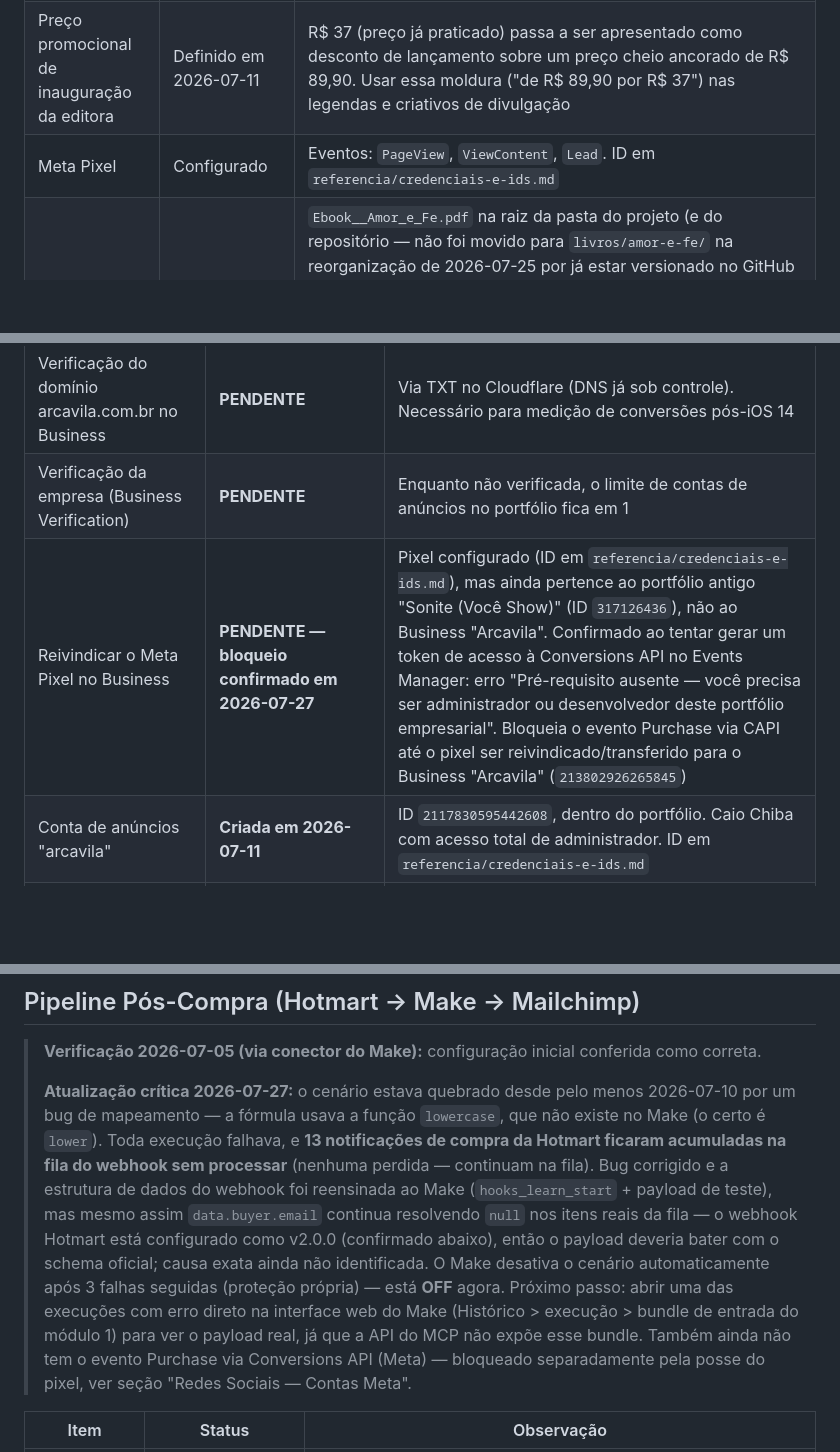
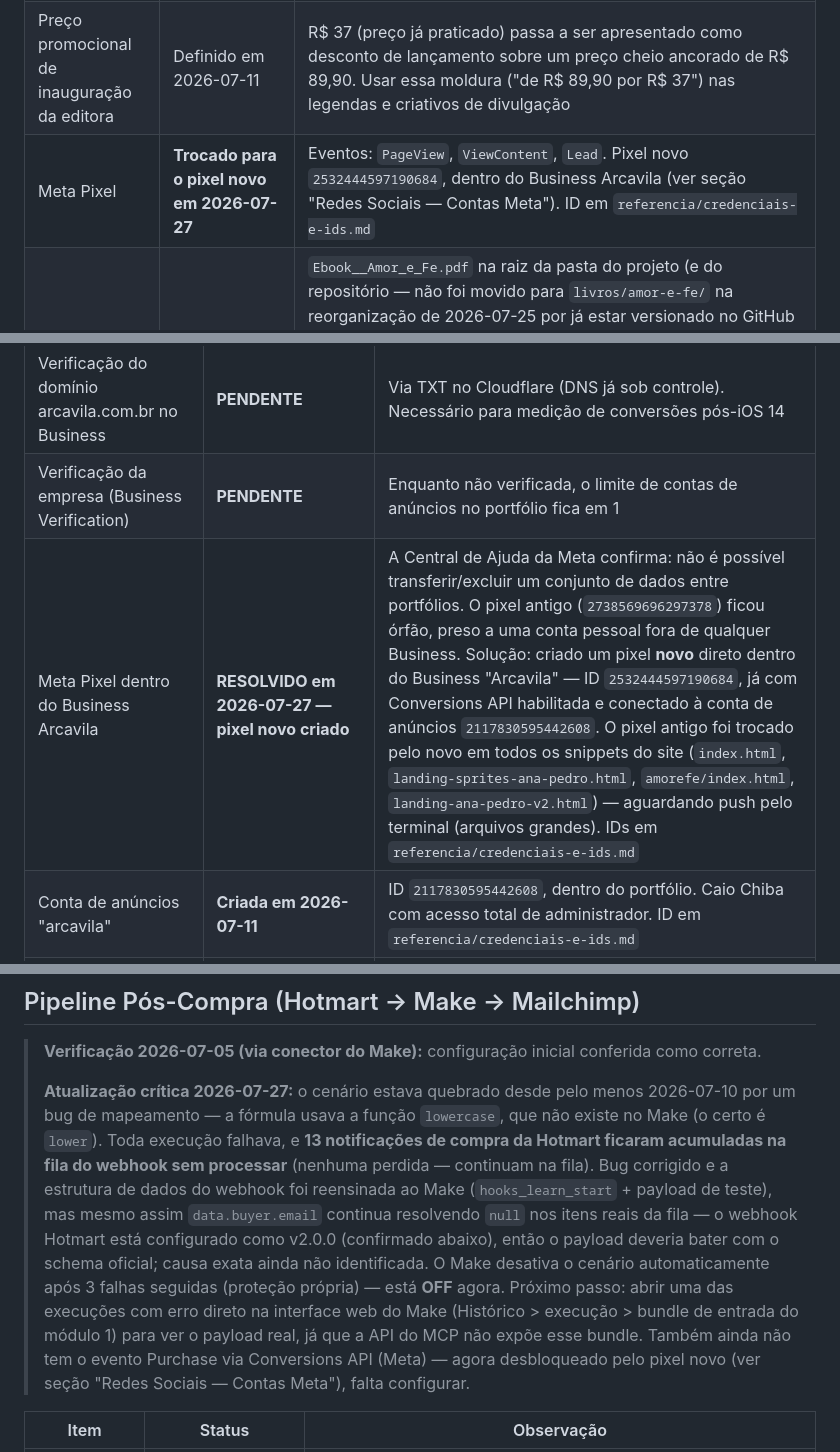
Before and after one commit to maioemico/arcavila-teste, a Markdown page: STATUS.md, 3 parts joined by grey strips. Drawn GitHub-style; blank space fills up the shorter version.

Commit message:
STATUS.md: pixel novo criado dentro do Business Arcavila (2532444597190684), pixel antigo ficou orfao (Meta nao permite transferir entre portfolios), snippets do site trocados aguardando push pelo terminal

```diff
--- a/STATUS.md
+++ b/STATUS.md
@@ -193,7 +193,7 @@ Resumo: planejamento e edições no Cowork; `index.html` e arquivos grandes vão
 | Produto no Hotmart | Configurado | E-book Amor e Fé criado na nova conta. IDs em `referencia/credenciais-e-ids.md` |
 | URL de pagamento | Concluído | Atualizada em todas as páginas. Valor em `referencia/credenciais-e-ids.md` |
 | Preço promocional de inauguração da editora | Definido em 2026-07-11 | R$ 37 (preço já praticado) passa a ser apresentado como desconto de lançamento sobre um preço cheio ancorado de R$ 89,90. Usar essa moldura ("de R$ 89,90 por R$ 37") nas legendas e criativos de divulgação |
-| Meta Pixel | Configurado | Eventos: `PageView`, `ViewContent`, `Lead`. ID em `referencia/credenciais-e-ids.md` |
+| Meta Pixel | **Trocado para o pixel novo em 2026-07-27** | Eventos: `PageView`, `ViewContent`, `Lead`. Pixel novo `2532444597190684`, dentro do Business Arcavila (ver seção "Redes Sociais — Contas Meta"). ID em `referencia/credenciais-e-ids.md` |
 | PDF do e-book | **Capa atualizada e publicada (2026-07-07)** | `Ebook__Amor_e_Fe.pdf` na raiz da pasta do projeto (e do repositório — não foi movido para `livros/amor-e-fe/` na reorganização de 2026-07-25 por já estar versionado no GitHub e ser grande demais (6,8MB) para recriar via API, ver seção "Estrutura de Pastas do Projeto"). 50 páginas, A5. Só a **capa** (pág. 1) foi trocada pela nova foto (casal ao pôr do sol), miolo inalterado. Imagem-fonte da capa em `livros/amor-e-fe/capa-de-livro/capa_amor_e_fe_v2.png` (1632x2624). A troca de capa (feita em 2026-07-06) tinha ficado só editada localmente sem commit; publicada via terminal em 2026-07-07 junto com os retratos (commit `638e994`). Versão anterior recuperável pelo git |
 
 ---
@@ -279,7 +279,7 @@ Rastreio entre subdomínios (www e amorefe) funciona automaticamente: o cookie d
 | Página do Facebook "Arcavila" | **Em andamento (2026-07-11)** | Página antiga "arteiropro" reativada. Solicitação de renomeação para "Arcavila" enviada, em análise da Meta (até 3 dias); após aprovado, nome fica travado por 60 dias |
 | Verificação do domínio arcavila.com.br no Business | **PENDENTE** | Via TXT no Cloudflare (DNS já sob controle). Necessário para medição de conversões pós-iOS 14 |
 | Verificação da empresa (Business Verification) | **PENDENTE** | Enquanto não verificada, o limite de contas de anúncios no portfólio fica em 1 |
-| Reivindicar o Meta Pixel no Business | **PENDENTE — bloqueio confirmado em 2026-07-27** | Pixel configurado (ID em `referencia/credenciais-e-ids.md`), mas ainda pertence ao portfólio antigo "Sonite (Você Show)" (ID `317126436`), não ao Business "Arcavila". Confirmado ao tentar gerar um token de acesso à Conversions API no Events Manager: erro "Pré-requisito ausente — você precisa ser administrador ou desenvolvedor deste portfólio empresarial". Bloqueia o evento Purchase via CAPI até o pixel ser reivindicado/transferido para o Business "Arcavila" (`213802926265845`) |
+| Meta Pixel dentro do Business Arcavila | **RESOLVIDO em 2026-07-27 — pixel novo criado** | A Central de Ajuda da Meta confirma: não é possível transferir/excluir um conjunto de dados entre portfólios. O pixel antigo (`2738569696297378`) ficou órfão, preso a uma conta pessoal fora de qualquer Business. Solução: criado um pixel **novo** direto dentro do Business "Arcavila" — ID `2532444597190684`, já com Conversions API habilitada e conectado à conta de anúncios `2117830595442608`. O pixel antigo foi trocado pelo novo em todos os snippets do site (`index.html`, `landing-sprites-ana-pedro.html`, `amorefe/index.html`, `landing-ana-pedro-v2.html`) — aguardando push pelo terminal (arquivos grandes). IDs em `referencia/credenciais-e-ids.md` |
 | Conta de anúncios "arcavila" | **Criada em 2026-07-11** | ID `2117830595442608`, dentro do portfólio. Caio Chiba com acesso total de administrador. ID em `referencia/credenciais-e-ids.md` |
 | Meio de pagamento na conta de anúncios | **PENDENTE** | Precisa ser inserido diretamente pelo responsável financeiro (Caio), por segurança |
 | Instagram profissional `@editora.arcavila` | **Perfil já existe e publica (verificado 2026-07-11); conexão ao Business ainda não confirmada** | Handle real ficou `@editora.arcavila` (com ponto), diferente do sugerido em 2026-07-05 (`@editoraarcavila`/`@arcavila`) — usar esse handle em todas as peças/QR codes daqui em diante. Visualmente (sem login) não aparece tag de categoria comercial nem botão de contato, então não dá para confirmar de fora se já é conta profissional vinculada ao Business "Arcavila" — conferir em Configurações > Conta |
@@ -399,7 +399,7 @@ Linhas já postadas: LD-20260720-01 (Conquista e gratidão) e PP-20260720-03 (He
 
 > **Verificação 2026-07-05 (via conector do Make):** configuração inicial conferida como correta.
 >
-> **Atualização crítica 2026-07-27:** o cenário estava quebrado desde pelo menos 2026-07-10 por um bug de mapeamento — a fórmula usava a função `lowercase`, que não existe no Make (o certo é `lower`). Toda execução falhava, e **13 notificações de compra da Hotmart ficaram acumuladas na fila do webhook sem processar** (nenhuma perdida — continuam na fila). Bug corrigido e a estrutura de dados do webhook foi reensinada ao Make (`hooks_learn_start` + payload de teste), mas mesmo assim `data.buyer.email` continua resolvendo `null` nos itens reais da fila — o webhook Hotmart está configurado como v2.0.0 (confirmado abaixo), então o payload deveria bater com o schema oficial; causa exata ainda não identificada. O Make desativa o cenário automaticamente após 3 falhas seguidas (proteção própria) — está **OFF** agora. Próximo passo: abrir uma das execuções com erro direto na interface web do Make (Histórico > execução > bundle de entrada do módulo 1) para ver o payload real, já que a API do MCP não expõe esse bundle. Também ainda não tem o evento Purchase via Conversions API (Meta) — bloqueado separadamente pela posse do pixel, ver seção "Redes Sociais — Contas Meta".
+> **Atualização crítica 2026-07-27:** o cenário estava quebrado desde pelo menos 2026-07-10 por um bug de mapeamento — a fórmula usava a função `lowercase`, que não existe no Make (o certo é `lower`). Toda execução falhava, e **13 notificações de compra da Hotmart ficaram acumuladas na fila do webhook sem processar** (nenhuma perdida — continuam na fila). Bug corrigido e a estrutura de dados do webhook foi reensinada ao Make (`hooks_learn_start` + payload de teste), mas mesmo assim `data.buyer.email` continua resolvendo `null` nos itens reais da fila — o webhook Hotmart está configurado como v2.0.0 (confirmado abaixo), então o payload deveria bater com o schema oficial; causa exata ainda não identificada. O Make desativa o cenário automaticamente após 3 falhas seguidas (proteção própria) — está **OFF** agora. Próximo passo: abrir uma das execuções com erro direto na interface web do Make (Histórico > execução > bundle de entrada do módulo 1) para ver o payload real, já que a API do MCP não expõe esse bundle. Também ainda não tem o evento Purchase via Conversions API (Meta) — agora desbloqueado pelo pixel novo (ver seção "Redes Sociais — Contas Meta"), falta configurar.
 
 | Item | Status | Observação |
 |------|--------|-----------|
```
